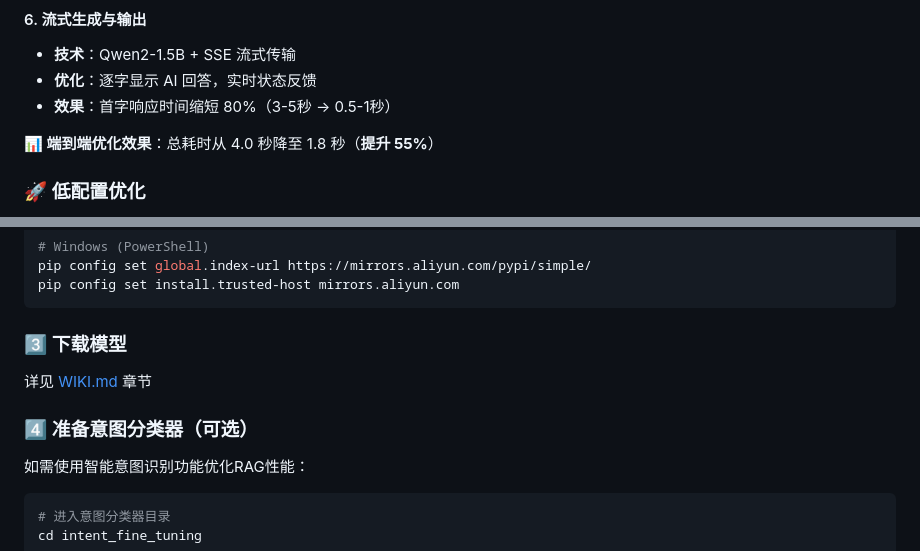
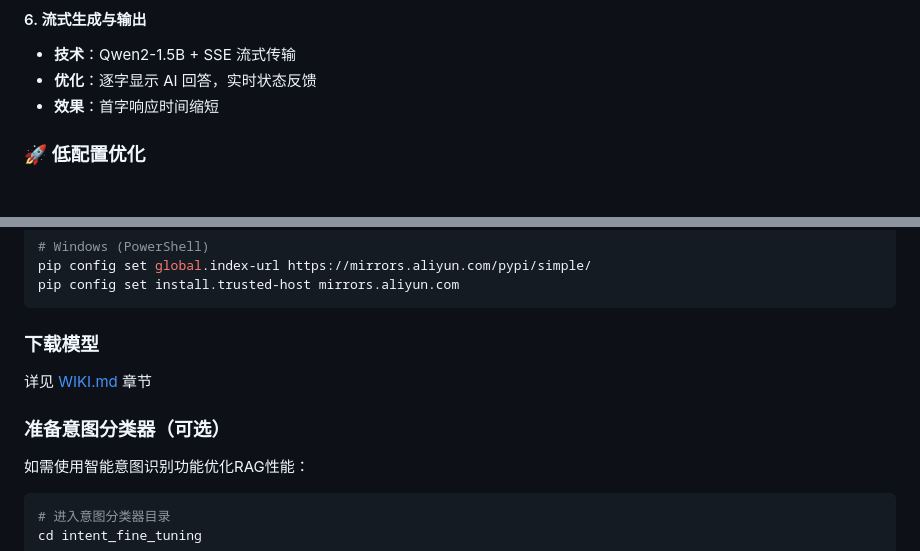
Before and after one commit to handsomestWei/mini-rag-chat, a Markdown page: README.md, 2 parts joined by grey strips. Drawn GitHub-style; blank space fills up the shorter version.

````diff
--- a/README.md
+++ b/README.md
@@ -47,9 +47,7 @@
 #### 6. 流式生成与输出
 - **技术**：Qwen2-1.5B + SSE 流式传输
 - **优化**：逐字显示 AI 回答，实时状态反馈
-- **效果**：首字响应时间缩短 80%（3-5秒 → 0.5-1秒）
-
-**📊 端到端优化效果**：总耗时从 4.0 秒降至 1.8 秒（**提升 55%**）
+- **效果**：首字响应时间缩短
 
 ### 🚀 低配置优化
 - **2核4G CPU 即可运行**，无需GPU
@@ -145,11 +119,11 @@ pip config set global.index-url https://mirrors.aliyun.com/pypi/simple/
 pip config set install.trusted-host mirrors.aliyun.com
 ```
 
-### 3️⃣ 下载模型
+### 下载模型
 
 详见 [WIKI.md](WIKI.md#-模型下载) 章节
 
-### 4️⃣ 准备意图分类器（可选）
+### 准备意图分类器（可选）
 
 如需使用智能意图识别功能优化RAG性能：
 
````
Also changed, not shown: other parts of README.md (+6 -30 lines).
